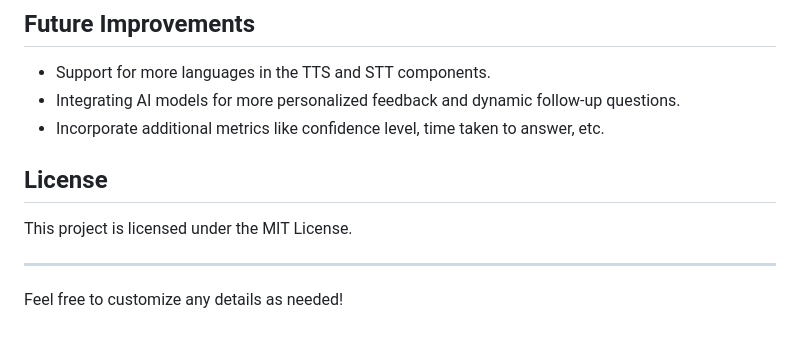
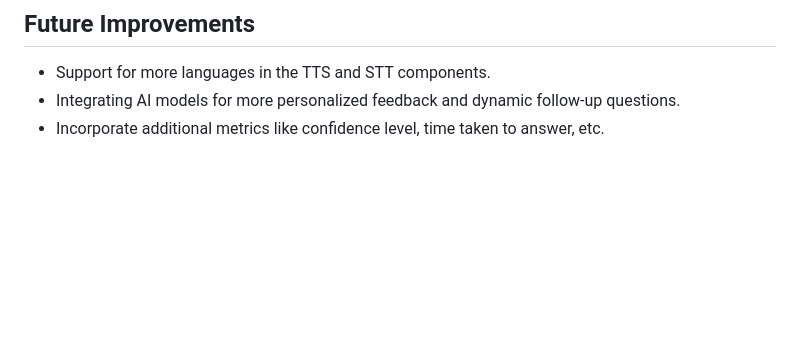
Before and after one commit to taslim552/Cherrybot, a Markdown page: README.md, the part around the change. Drawn GitHub-style; blank space fills up the shorter version.

```diff
--- a/README.md
+++ b/README.md
@@ -82,11 +82,3 @@ The frontend communicates with the backend through the following endpoints:
 - Support for more languages in the TTS and STT components.
 - Integrating AI models for more personalized feedback and dynamic follow-up questions.
 - Incorporate additional metrics like confidence level, time taken to answer, etc.
-
-## License
-
-This project is licensed under the MIT License.
-
----
-
-Feel free to customize any details as needed!
```
